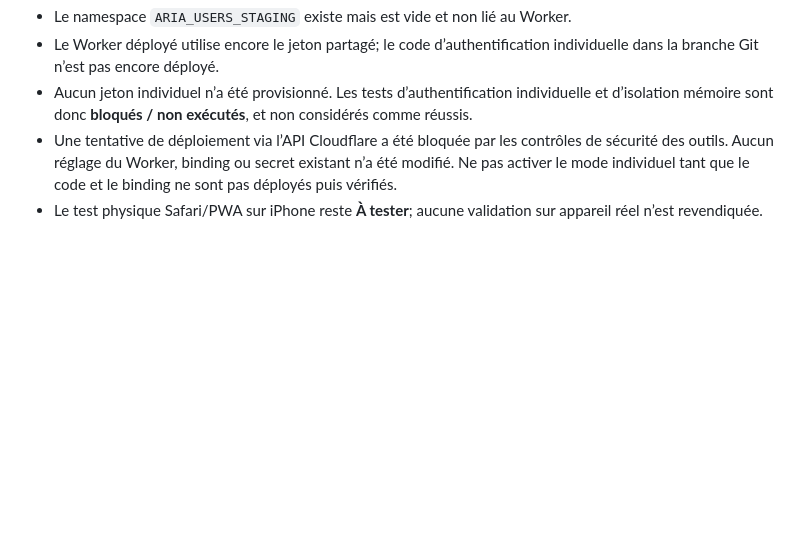
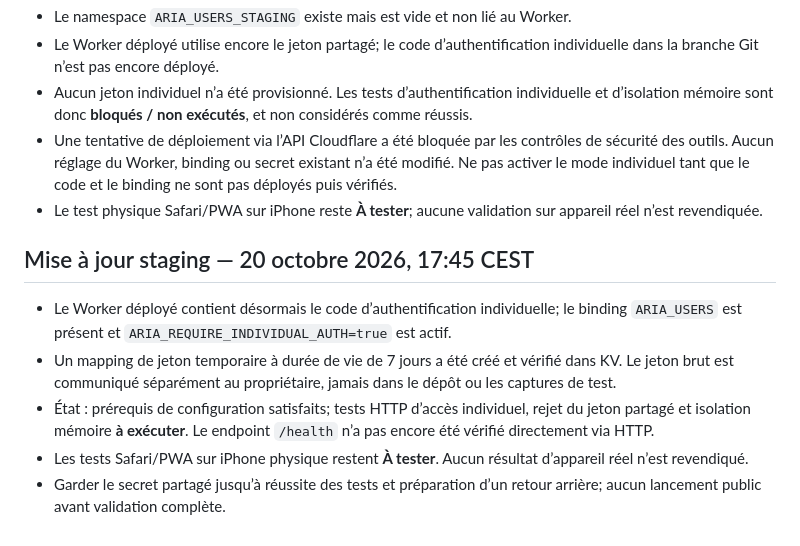
Before and after one commit to Neros31415/-aria-web, a Markdown page: docs/TEST_PLAN_IPHONE_ALPHA.md, the part around the change. GitHub-like rendering; blank space fills up the shorter version.

Commit message:
docs: record individual auth staging rollout checkpoint

```diff
--- a/docs/TEST_PLAN_IPHONE_ALPHA.md
+++ b/docs/TEST_PLAN_IPHONE_ALPHA.md
@@ -110,3 +110,11 @@ La boucle vocale ne passe en alpha testeur qu’après réussite des scénarios
 - Aucun jeton individuel n’a été provisionné. Les tests d’authentification individuelle et d’isolation mémoire sont donc **bloqués / non exécutés**, et non considérés comme réussis.
 - Une tentative de déploiement via l’API Cloudflare a été bloquée par les contrôles de sécurité des outils. Aucun réglage du Worker, binding ou secret existant n’a été modifié. Ne pas activer le mode individuel tant que le code et le binding ne sont pas déployés puis vérifiés.
 - Le test physique Safari/PWA sur iPhone reste **À tester**; aucune validation sur appareil réel n’est revendiquée.
+
+
+## Mise à jour staging — 20 octobre 2026, 17:45 CEST
+- Le Worker déployé contient désormais le code d’authentification individuelle; le binding `ARIA_USERS` est présent et `ARIA_REQUIRE_INDIVIDUAL_AUTH=true` est actif.
+- Un mapping de jeton temporaire à durée de vie de 7 jours a été créé et vérifié dans KV. Le jeton brut est communiqué séparément au propriétaire, jamais dans le dépôt ou les captures de test.
+- État : prérequis de configuration satisfaits; tests HTTP d’accès individuel, rejet du jeton partagé et isolation mémoire **à exécuter**. Le endpoint `/health` n’a pas encore été vérifié directement via HTTP.
+- Les tests Safari/PWA sur iPhone physique restent **À tester**. Aucun résultat d’appareil réel n’est revendiqué.
+- Garder le secret partagé jusqu’à réussite des tests et préparation d’un retour arrière; aucun lancement public avant validation complète.
```
